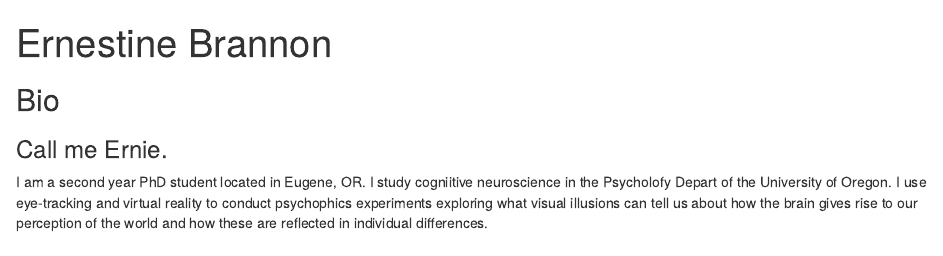
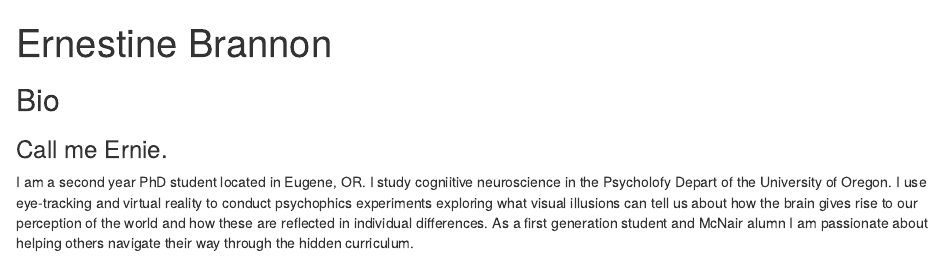
Before and after one commit to ernestinebrannon/postcard_example, an R Markdown document (index.Rmd): the page in a window 1100 px wide, from its top. Rendered offline with R 4.5, knitr and Pandoc, with nearby package versions; drawn as R Markdown's standard HTML page in place of the format the file asks for.

Commit message:
update bio draft

```diff
--- a/index.Rmd
+++ b/index.Rmd
@@ -16,4 +16,4 @@ output:
 
 ### Call me Ernie.
 
- I am a second year PhD student located in Eugene, OR. I study cogniitive neuroscience in the Psycholofy Depart of the University of Oregon. I use eye-tracking and virtual reality to conduct psychophics experiments exploring what visual illusions can tell us about how the brain gives rise to our perception of the world and how these are reflected in individual differences.
+ I am a second year PhD student located in Eugene, OR. I study cogniitive neuroscience in the Psycholofy Depart of the University of Oregon. I use eye-tracking and virtual reality to conduct psychophics experiments exploring what visual illusions can tell us about how the brain gives rise to our perception of the world and how these are reflected in individual differences. As a first generation student and McNair alumn I am passionate about helping others navigate their way through the hidden curriculum.
```
